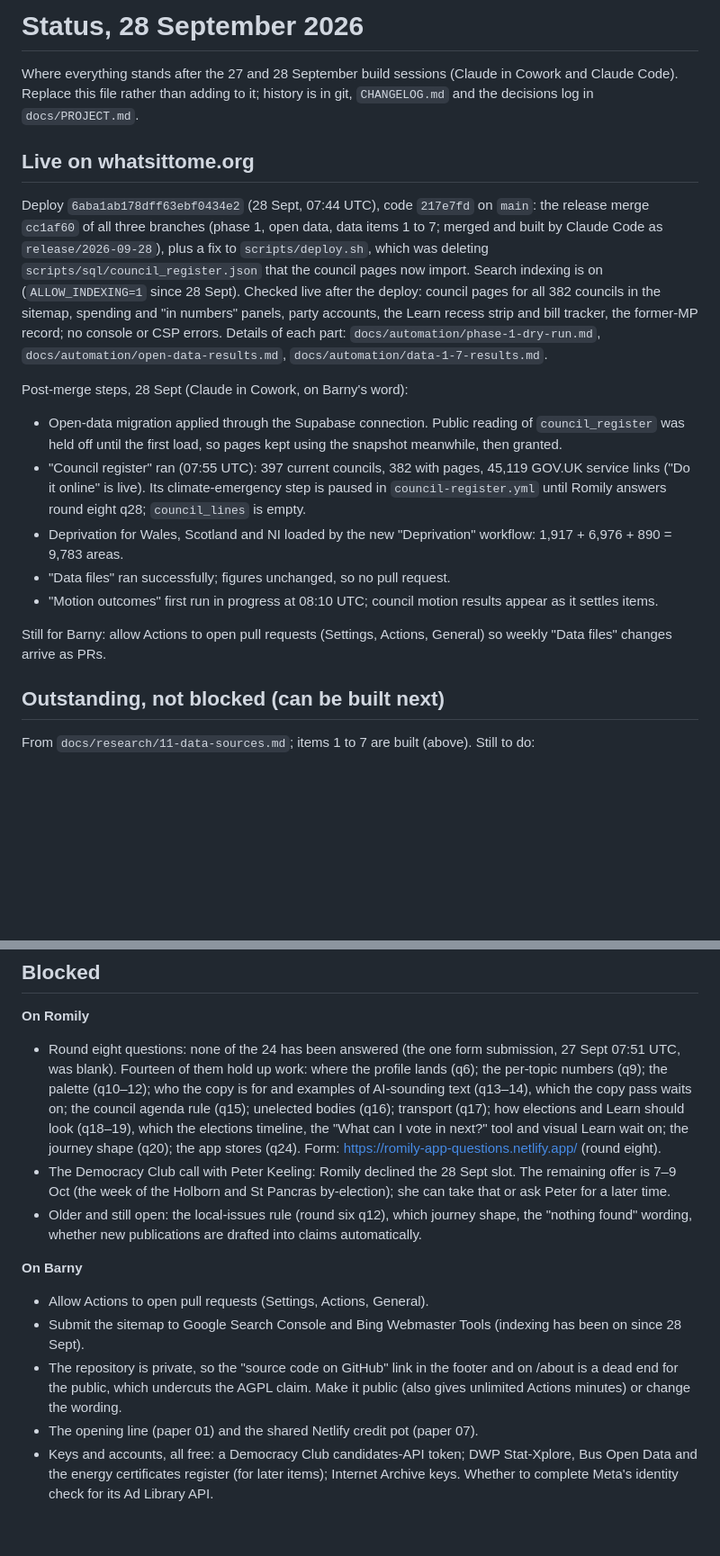
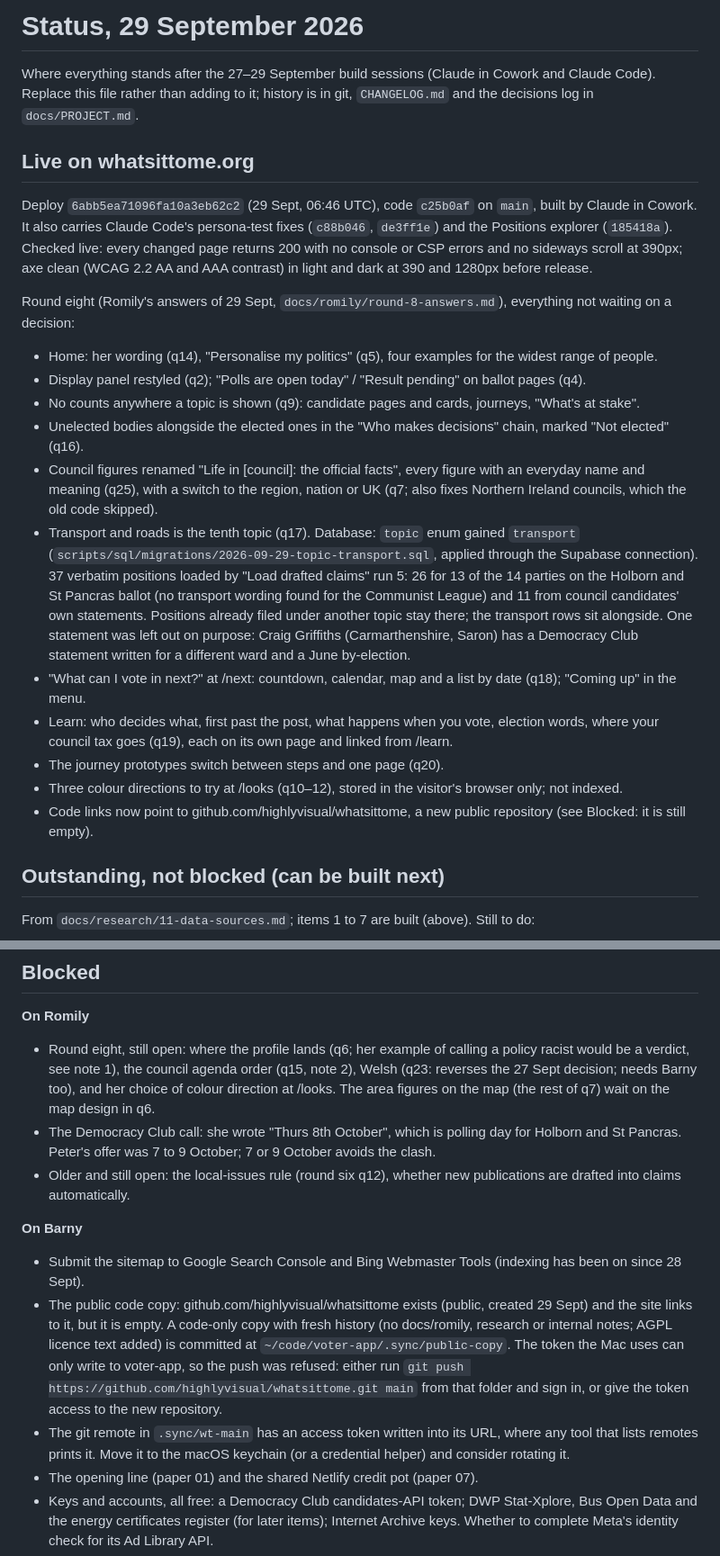
Before and after one commit to highlyvisual/voter-app, a Markdown page: docs/STATUS.md, 2 parts joined by grey strips. Shown at 90% size. Drawn GitHub-style; blank space fills up the shorter version.

Commit message:
Status, 29 Sept: round-eight release live, what is left and who it waits on
Co-Authored-By: Claude Opus 5.5 <noreply@anthropic.com>
Claude-Session: https://claude.ai/code/session_01MG5gRRLvqDcWYEWD6oYxaq

```diff
--- a/docs/STATUS.md
+++ b/docs/STATUS.md
@@ -1,30 +1,34 @@
-# Status, 28 September 2026
+# Status, 29 September 2026
 
-Where everything stands after the 27 and 28 September build sessions (Claude in Cowork and Claude Code). Replace this file
+Where everything stands after the 27–29 September build sessions (Claude in Cowork and Claude Code). Replace this file
 rather than adding to it; history is in git, `CHANGELOG.md` and the decisions log in `docs/PROJECT.md`.
 
 ## Live on whatsittome.org
 
-Deploy `6aba1ab178dff63ebf0434e2` (28 Sept, 07:44 UTC), code `217e7fd` on `main`: the release merge `cc1af60` of all three
-branches (phase 1, open data, data items 1 to 7; merged and built by Claude Code as `release/2026-09-28`), plus a fix to
-`scripts/deploy.sh`, which was deleting `scripts/sql/council_register.json` that the council pages now import. Search
-indexing is on (`ALLOW_INDEXING=1` since 28 Sept). Checked live after the deploy: council pages for all 382 councils in
-the sitemap, spending and "in numbers" panels, party accounts, the Learn recess strip and bill tracker, the former-MP
-record; no console or CSP errors. Details of each part: `docs/automation/phase-1-dry-run.md`,
-`docs/automation/open-data-results.md`, `docs/automation/data-1-7-results.md`.
+Deploy `6abb5ea71096fa10a3eb62c2` (29 Sept, 06:46 UTC), code `c25b0af` on `main`, built by Claude in Cowork. It also
+carries Claude Code's persona-test fixes (`c88b046`, `de3ff1e`) and the Positions explorer (`185418a`). Checked live:
+every changed page returns 200 with no console or CSP errors and no sideways scroll at 390px; axe clean (WCAG 2.2 AA and
+AAA contrast) in light and dark at 390 and 1280px before release.
 
-Post-merge steps, 28 Sept (Claude in Cowork, on Barny's word):
-- Open-data migration applied through the Supabase connection. Public reading of `council_register` was held off until
-  the first load, so pages kept using the snapshot meanwhile, then granted.
-- "Council register" ran (07:55 UTC): 397 current councils, 382 with pages, 45,119 GOV.UK service links ("Do it online"
-  is live). Its climate-emergency step is paused in `council-register.yml` until Romily answers round eight q28;
-  `council_lines` is empty.
-- Deprivation for Wales, Scotland and NI loaded by the new "Deprivation" workflow: 1,917 + 6,976 + 890 = 9,783 areas.
-- "Data files" ran successfully; figures unchanged, so no pull request.
-- "Motion outcomes" first run in progress at 08:10 UTC; council motion results appear as it settles items.
-
-Still for Barny: allow Actions to open pull requests (Settings, Actions, General) so weekly "Data files" changes arrive
-as PRs.
+Round eight (Romily's answers of 29 Sept, `docs/romily/round-8-answers.md`), everything not waiting on a decision:
+- Home: her wording (q14), "Personalise my politics" (q5), four examples for the widest range of people.
+- Display panel restyled (q2); "Polls are open today" / "Result pending" on ballot pages (q4).
+- No counts anywhere a topic is shown (q9): candidate pages and cards, journeys, "What's at stake".
+- Unelected bodies alongside the elected ones in the "Who makes decisions" chain, marked "Not elected" (q16).
+- Council figures renamed "Life in [council]: the official facts", every figure with an everyday name and meaning (q25),
+  with a switch to the region, nation or UK (q7; also fixes Northern Ireland councils, which the old code skipped).
+- Transport and roads is the tenth topic (q17). Database: `topic` enum gained `transport`
+  (`scripts/sql/migrations/2026-09-29-topic-transport.sql`, applied through the Supabase connection). 37 verbatim
+  positions loaded by "Load drafted claims" run 5: 26 for 13 of the 14 parties on the Holborn and St Pancras ballot (no
+  transport wording found for the Communist League) and 11 from council candidates' own statements. Positions already
+  filed under another topic stay there; the transport rows sit alongside. One statement was left out on purpose: Craig
+  Griffiths (Carmarthenshire, Saron) has a Democracy Club statement written for a different ward and a June by-election.
+- "What can I vote in next?" at /next: countdown, calendar, map and a list by date (q18); "Coming up" in the menu.
+- Learn: who decides what, first past the post, what happens when you vote, election words, where your council tax
+  goes (q19), each on its own page and linked from /learn.
+- The journey prototypes switch between steps and one page (q20).
+- Three colour directions to try at /looks (q10–12), stored in the visitor's browser only; not indexed.
+- Code links now point to github.com/highlyvisual/whatsittome, a new public repository (see Blocked: it is still empty).
 
 ## Outstanding, not blocked (can be built next)
 
@@ -40,22 +44,23 @@ heavy (about 1.5 MB of HTML for Holborn and St Pancras); the unknown-ballot 404
 ## Blocked
 
 **On Romily**
-- Round eight questions: none of the 24 has been answered (the one form submission, 27 Sept 07:51 UTC, was blank).
-  Fourteen of them hold up work: where the profile lands (q6); the per-topic numbers (q9); the palette (q10–12); who
-  the copy is for and examples of AI-sounding text (q13–14), which the copy pass waits on; the council agenda rule
-  (q15); unelected bodies (q16); transport (q17); how elections and Learn should look (q18–19), which the elections
-  timeline, the "What can I vote in next?" tool and visual Learn wait on; the journey shape (q20); the app stores (q24).
-  Form: https://romily-app-questions.netlify.app/ (round eight).
-- The Democracy Club call with Peter Keeling: Romily declined the 28 Sept slot. The remaining offer is 7–9 Oct (the
-  week of the Holborn and St Pancras by-election); she can take that or ask Peter for a later time.
-- Older and still open: the local-issues rule (round six q12), which journey shape, the "nothing found" wording,
-  whether new publications are drafted into claims automatically.
+- Round eight, still open: where the profile lands (q6; her example of calling a policy racist would be a verdict, see
+  note 1), the council agenda order (q15, note 2), Welsh (q23: reverses the 27 Sept decision; needs Barny too), and her
+  choice of colour direction at /looks. The area figures on the map (the rest of q7) wait on the map design in q6.
+- The Democracy Club call: she wrote "Thurs 8th October", which is polling day for Holborn and St Pancras. Peter's
+  offer was 7 to 9 October; 7 or 9 October avoids the clash.
+- Older and still open: the local-issues rule (round six q12), whether new publications are drafted into claims
+  automatically.
 
 **On Barny**
-- Allow Actions to open pull requests (Settings, Actions, General).
 - Submit the sitemap to Google Search Console and Bing Webmaster Tools (indexing has been on since 28 Sept).
-- The repository is private, so the "source code on GitHub" link in the footer and on /about is a dead end for the
-  public, which undercuts the AGPL claim. Make it public (also gives unlimited Actions minutes) or change the wording.
+- The public code copy: github.com/highlyvisual/whatsittome exists (public, created 29 Sept) and the site links to it,
+  but it is empty. A code-only copy with fresh history (no docs/romily, research or internal notes; AGPL licence text
+  added) is committed at `~/code/voter-app/.sync/public-copy`. The token the Mac uses can only write to voter-app, so the
+  push was refused: either run `git push https://github.com/highlyvisual/whatsittome.git main` from that folder and sign
+  in, or give the token access to the new repository.
+- The git remote in `.sync/wt-main` has an access token written into its URL, where any tool that lists remotes prints
+  it. Move it to the macOS keychain (or a credential helper) and consider rotating it.
 - The opening line (paper 01) and the shared Netlify credit pot (paper 07).
 - Keys and accounts, all free: a Democracy Club candidates-API token; DWP Stat-Xplore, Bus Open Data and the energy
   certificates register (for later items); Internet Archive keys. Whether to complete Meta's identity check for its
```
